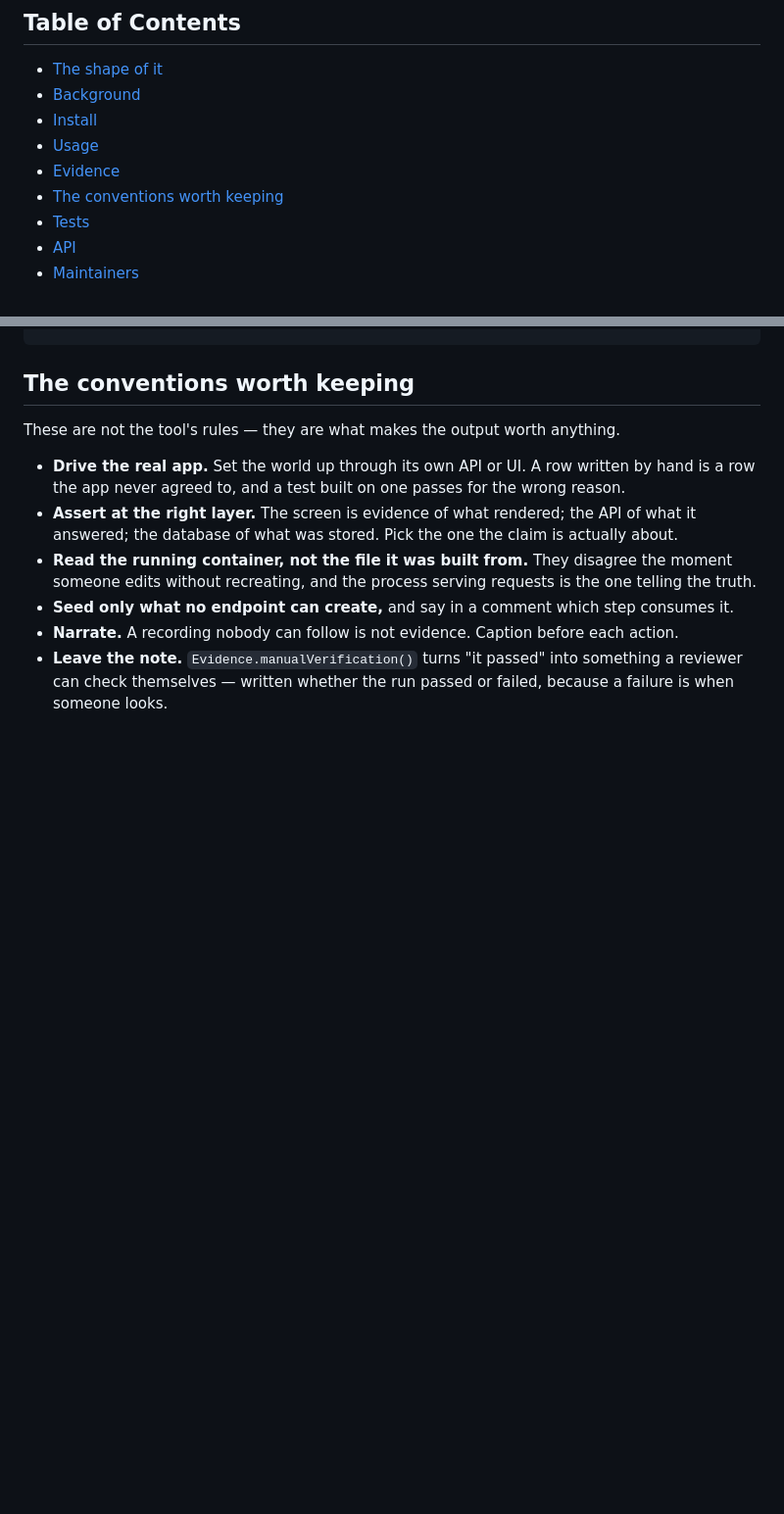
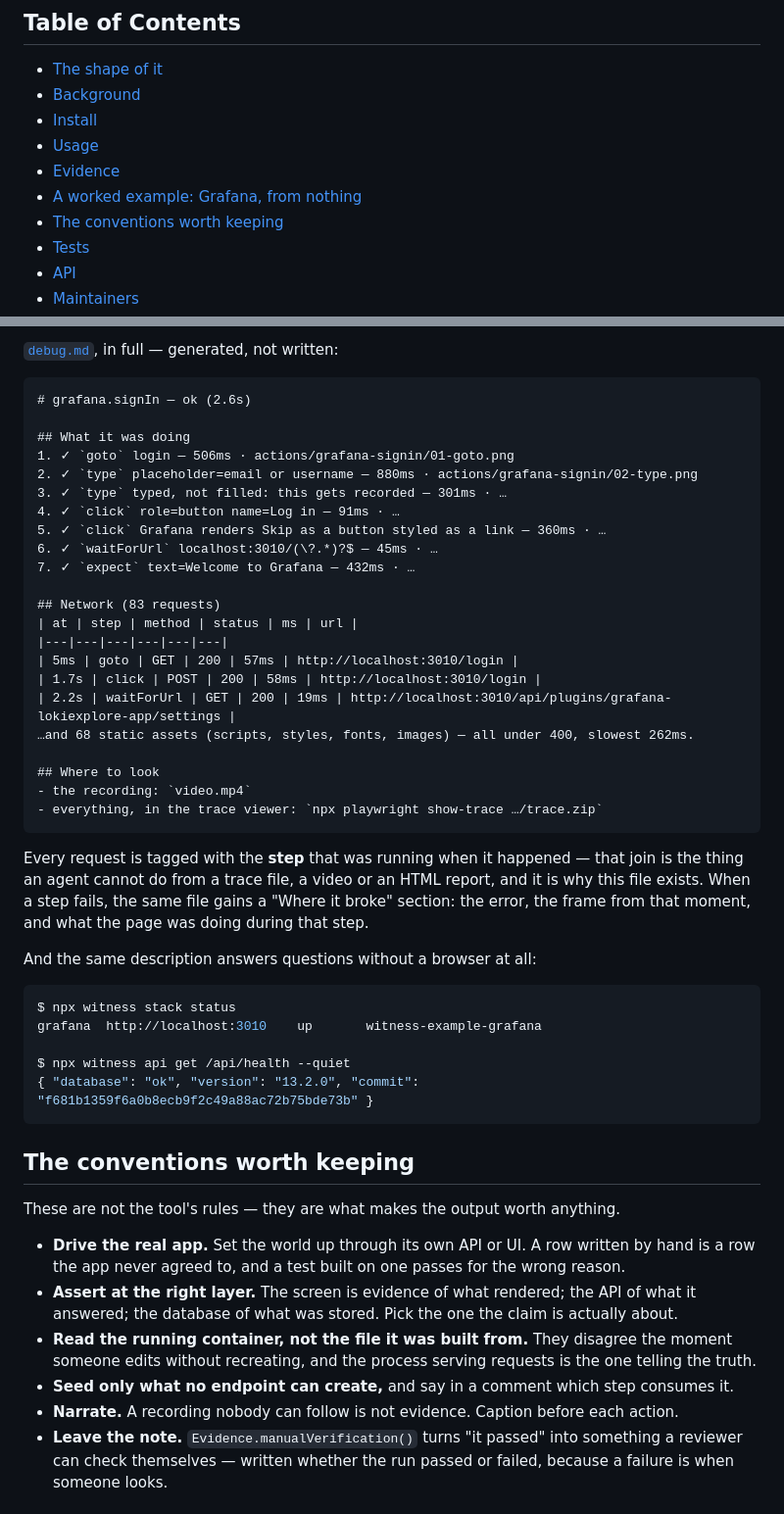
Before and after one commit to burrows99/witness, a Markdown page: README.md, 2 parts joined by grey strips. Shown at 98% size. GitHub-like rendering; blank space fills up the shorter version.

````diff
--- a/README.md
+++ b/README.md
@@ -33,6 +33,7 @@ name is taken on npmjs.com.
 - [Install](#install)
 - [Usage](#usage)
 - [Evidence](#evidence)
+- [A worked example: Grafana, from nothing](#a-worked-example-grafana-from-nothing)
 - [The conventions worth keeping](#the-conventions-worth-keeping)
 - [Tests](#tests)
 - [API](#api)
@@ -359,3 +419,45 @@ const context = await browser.newContext({ recordHar: { path: ".witness/artifact
+[`debug.md`](docs/example/debug.md), in full — generated, not written:
+
+```md
+# grafana.signIn — ok (2.6s)
+
+## What it was doing
+1. ✓ `goto` login — 506ms · actions/grafana-signin/01-goto.png
+2. ✓ `type` placeholder=email or username — 880ms · actions/grafana-signin/02-type.png
+3. ✓ `type` typed, not filled: this gets recorded — 301ms · …
+4. ✓ `click` role=button name=Log in — 91ms · …
+5. ✓ `click` Grafana renders Skip as a button styled as a link — 360ms · …
+6. ✓ `waitForUrl` localhost:3010/(\?.*)?$ — 45ms · …
+7. ✓ `expect` text=Welcome to Grafana — 432ms · …
+
+## Network (83 requests)
+| at | step | method | status | ms | url |
+|---|---|---|---|---|---|
+| 5ms | goto | GET | 200 | 57ms | http://localhost:3010/login |
+| 1.7s | click | POST | 200 | 58ms | http://localhost:3010/login |
+| 2.2s | waitForUrl | GET | 200 | 19ms | http://localhost:3010/api/plugins/grafana-lokiexplore-app/settings |
+…and 68 static assets (scripts, styles, fonts, images) — all under 400, slowest 262ms.
+
+## Where to look
+- the recording: `video.mp4`
+- everything, in the trace viewer: `npx playwright show-trace …/trace.zip`
+```
+
+Every request is tagged with the **step** that was running when it happened — that join is the thing an
+agent cannot do from a trace file, a video or an HTML report, and it is why this file exists. When a
+step fails, the same file gains a "Where it broke" section: the error, the frame from that moment, and
+what the page was doing during that step.
+
+And the same description answers questions without a browser at all:
+
+```bash
+$ npx witness stack status
+grafana  http://localhost:3010    up       witness-example-grafana
+
+$ npx witness api get /api/health --quiet
+{ "database": "ok", "version": "13.2.0", "commit": "f681b1359f6a0b8ecb9f2c49a88ac72b75bde73b" }
+```
+
 ## The conventions worth keeping
 
 These are not the tool's rules — they are what makes the output worth anything.
````
Also changed, not shown: other parts of README.md (+59 -0 lines), docs/example/debug.md (added, +53 -0 lines), examples/grafana/README.md (added, +23 -0 lines), docs/example/01-goto.png (added), docs/example/07-signed-in.png (added), docs/example/grafana.gif (added), 5 other files.
